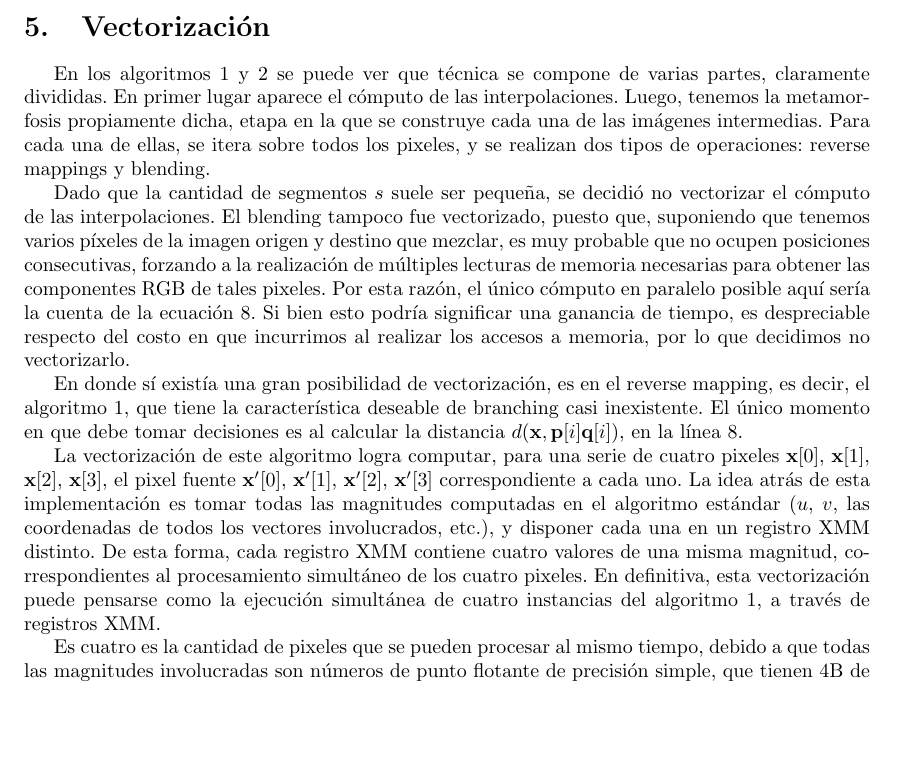
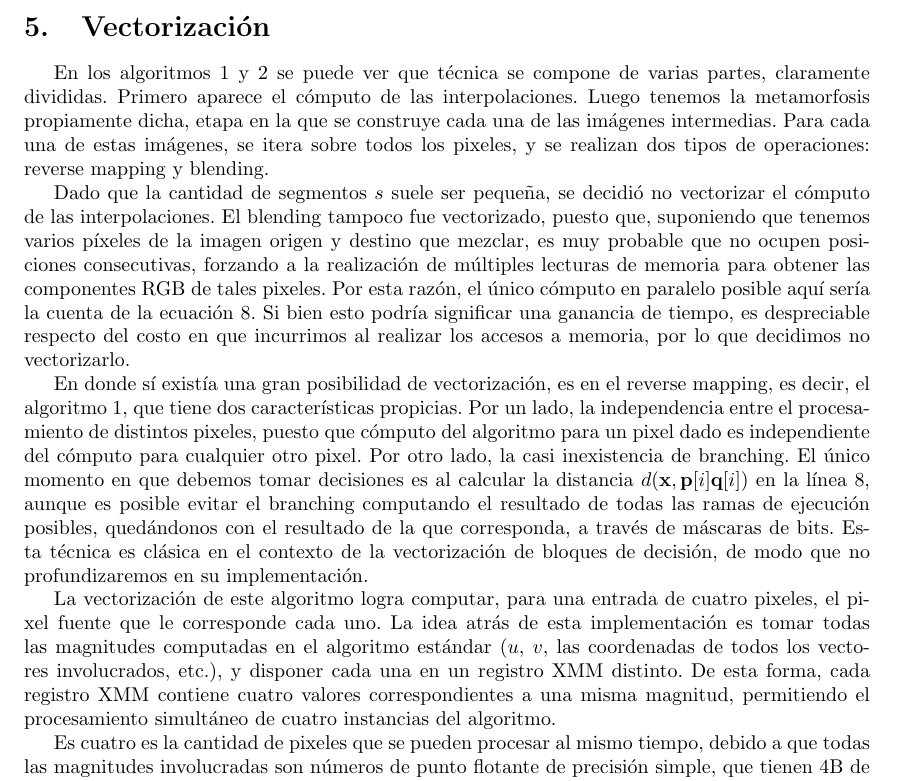
Before and after one commit to guidotag/Image-Morphing, a LaTeX document (informe/informe.tex, which reads informe/vectorizacion.tex): part of page 11 of 14, cut so that both start at the same text, the shorter picture padded with empty space. Compiled offline with pdfLaTeX.

Commit message:
Now it's done.

```diff
--- a/informe/vectorizacion.tex
+++ b/informe/vectorizacion.tex
@@ -1,11 +1,11 @@
 \section{Vectorizaci'on}
 
-En los algoritmos \ref{algo1} y \ref{algo2} se puede ver que t'ecnica se compone de varias partes, claramente divididas. En primer lugar aparece el c'omputo de las interpolaciones. Luego, tenemos la metamorfosis propiamente dicha, etapa en la que se construye cada una de las im'agenes intermedias. Para cada una de ellas, se itera sobre todos los pixeles, y se realizan dos tipos de operaciones: reverse mappings y blending.
+En los algoritmos \ref{algo1} y \ref{algo2} se puede ver que t'ecnica se compone de varias partes, claramente divididas. Primero aparece el c'omputo de las interpolaciones. Luego tenemos la metamorfosis propiamente dicha, etapa en la que se construye cada una de las im'agenes intermedias. Para cada una de estas im'agenes, se itera sobre todos los pixeles, y se realizan dos tipos de operaciones: reverse mapping y blending.
 
-Dado que la cantidad de segmentos $s$ suele ser peque\~{n}a, se decidi'o no vectorizar el c'omputo de las interpolaciones. El blending tampoco fue vectorizado, puesto que, suponiendo que tenemos varios p'ixeles de la imagen origen y destino que mezclar, es muy probable que no ocupen posiciones consecutivas, forzando a la realizaci'on de m'ultiples lecturas de memoria necesarias para obtener las componentes RGB de tales pixeles. Por esta raz'on, el 'unico c'omputo en paralelo posible aqu'i ser'ia la cuenta de la ecuaci'on \ref{eq_blend}. Si bien esto podr'ia significar una ganancia de tiempo, es despreciable respecto del costo en que incurrimos al realizar los accesos a memoria, por lo que decidimos no vectorizarlo.
+Dado que la cantidad de segmentos $s$ suele ser peque\~{n}a, se decidi'o no vectorizar el c'omputo de las interpolaciones. El blending tampoco fue vectorizado, puesto que, suponiendo que tenemos varios p'ixeles de la imagen origen y destino que mezclar, es muy probable que no ocupen posiciones consecutivas, forzando a la realizaci'on de m'ultiples lecturas de memoria para obtener las componentes RGB de tales pixeles. Por esta raz'on, el 'unico c'omputo en paralelo posible aqu'i ser'ia la cuenta de la ecuaci'on \ref{eq_blend}. Si bien esto podr'ia significar una ganancia de tiempo, es despreciable respecto del costo en que incurrimos al realizar los accesos a memoria, por lo que decidimos no vectorizarlo.
 
-En donde s'i exist'ia una gran posibilidad de vectorizaci'on, es en el reverse mapping, es decir, el algoritmo \ref{algo1}, que tiene la caracter'istica deseable de branching casi inexistente. El 'unico momento en que debe tomar decisiones es al calcular la distancia $d(\mathbf{x}, \mathbf{p}[i]\mathbf{q}[i])$, en la l'inea 8.
+En donde s'i exist'ia una gran posibilidad de vectorizaci'on, es en el reverse mapping, es decir, el algoritmo \ref{algo1}, que tiene dos caracter'isticas propicias. Por un lado, la independencia entre el procesamiento de distintos pixeles, puesto que c'omputo del algoritmo  para un pixel dado es independiente del c'omputo para cualquier otro pixel. Por otro lado, la casi inexistencia de branching. El 'unico momento en que debemos tomar decisiones es al calcular la distancia $d(\mathbf{x}, \mathbf{p}[i]\mathbf{q}[i])$ en la l'inea 8, aunque es posible evitar el branching computando el resultado de todas las ramas de ejecuci'on posibles, qued'andonos con el resultado de la que corresponda, a trav'es de m'ascaras de bits. Esta t'ecnica es cl'asica en el contexto de la vectorizaci'on de bloques de decisi'on, de modo que no profundizaremos en su implementaci'on.
 
-La vectorizaci'on de este algoritmo logra computar, para una serie de cuatro pixeles $\mathbf{x}[0]$, $\mathbf{x}[1]$, $\mathbf{x}[2]$, $\mathbf{x}[3]$, el pixel fuente $\mathbf{x'}[0]$, $\mathbf{x'}[1]$, $\mathbf{x'}[2]$, $\mathbf{x'}[3]$ correspondiente a cada uno. La idea atr'as de esta implementaci'on es tomar todas las magnitudes computadas en el algoritmo est'andar ($u$, $v$, las coordenadas de todos los vectores involucrados, etc.), y disponer cada una en un registro XMM distinto. De esta forma, cada registro XMM contiene cuatro valores de una misma magnitud, correspondientes al procesamiento simult'aneo de los cuatro pixeles. En definitiva, esta vectorizaci'on puede pensarse como la ejecuci'on simult'anea de cuatro instancias del algoritmo \ref{algo1}, a trav'es de registros XMM.
+La vectorizaci'on de este algoritmo logra computar, para una entrada de cuatro pixeles, el pixel fuente que le corresponde cada uno. La idea atr'as de esta implementaci'on es tomar todas las magnitudes computadas en el algoritmo est'andar ($u$, $v$, las coordenadas de todos los vectores involucrados, etc.), y disponer cada una en un registro XMM distinto. De esta forma, cada registro XMM contiene cuatro valores correspondientes a una misma magnitud, permitiendo el procesamiento simult'aneo de cuatro instancias del algoritmo.
 
 Es cuatro es la cantidad de pixeles que se pueden procesar al mismo tiempo, debido a que todas las magnitudes involucradas son n'umeros de punto flotante de precisi'on simple, que tienen 4B de longitud, mientras que los registros XMM tienen 16B de longitud. Todos los c'omputos fueron realizados con representaci'on de punto flotante de dicha precisi'on.
```
